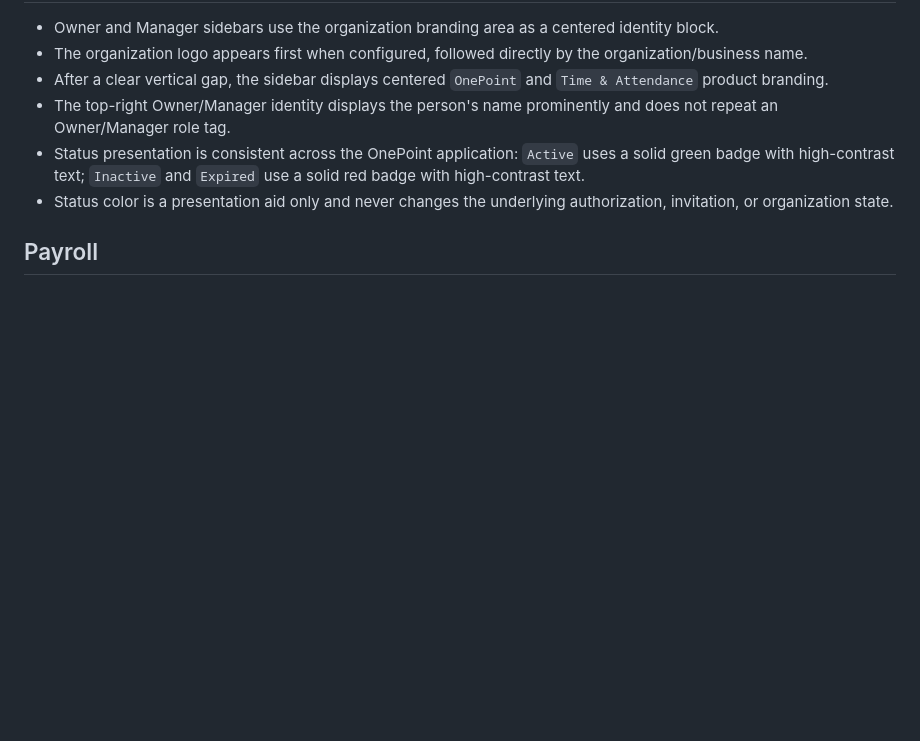
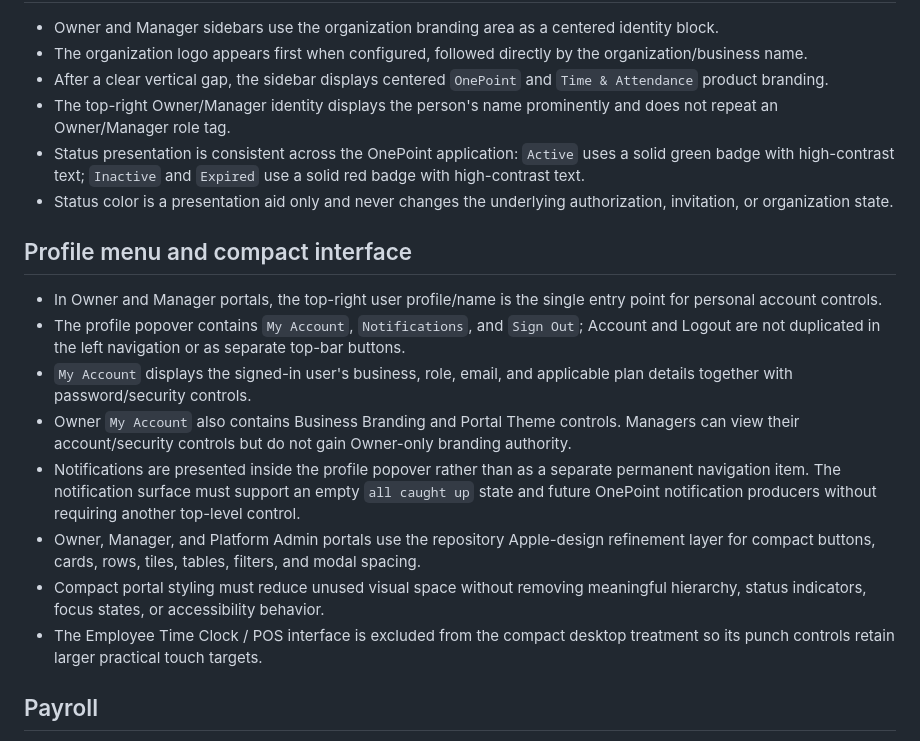
Before and after one commit to klamichhane1025/onepoint-timeclock, a Markdown page: PRODUCT_RULES.md, the part around the change. Drawn GitHub-style; blank space fills up the shorter version.

Commit message:
Document profile menu and compact Apple interface rules

```diff
--- a/PRODUCT_RULES.md
+++ b/PRODUCT_RULES.md
@@ -92,6 +92,16 @@ Database constraints / guards:
 - Status presentation is consistent across the OnePoint application: `Active` uses a solid green badge with high-contrast text; `Inactive` and `Expired` use a solid red badge with high-contrast text.
 - Status color is a presentation aid only and never changes the underlying authorization, invitation, or organization state.
 
+## Profile menu and compact interface
+- In Owner and Manager portals, the top-right user profile/name is the single entry point for personal account controls.
+- The profile popover contains `My Account`, `Notifications`, and `Sign Out`; Account and Logout are not duplicated in the left navigation or as separate top-bar buttons.
+- `My Account` displays the signed-in user's business, role, email, and applicable plan details together with password/security controls.
+- Owner `My Account` also contains Business Branding and Portal Theme controls. Managers can view their account/security controls but do not gain Owner-only branding authority.
+- Notifications are presented inside the profile popover rather than as a separate permanent navigation item. The notification surface must support an empty `all caught up` state and future OnePoint notification producers without requiring another top-level control.
+- Owner, Manager, and Platform Admin portals use the repository Apple-design refinement layer for compact buttons, cards, rows, tiles, tables, filters, and modal spacing.
+- Compact portal styling must reduce unused visual space without removing meaningful hierarchy, status indicators, focus states, or accessibility behavior.
+- The Employee Time Clock / POS interface is excluded from the compact desktop treatment so its punch controls retain larger practical touch targets.
+
 ## Payroll
 - Employee pay rate is optional.
 - Job code is optional.
```
